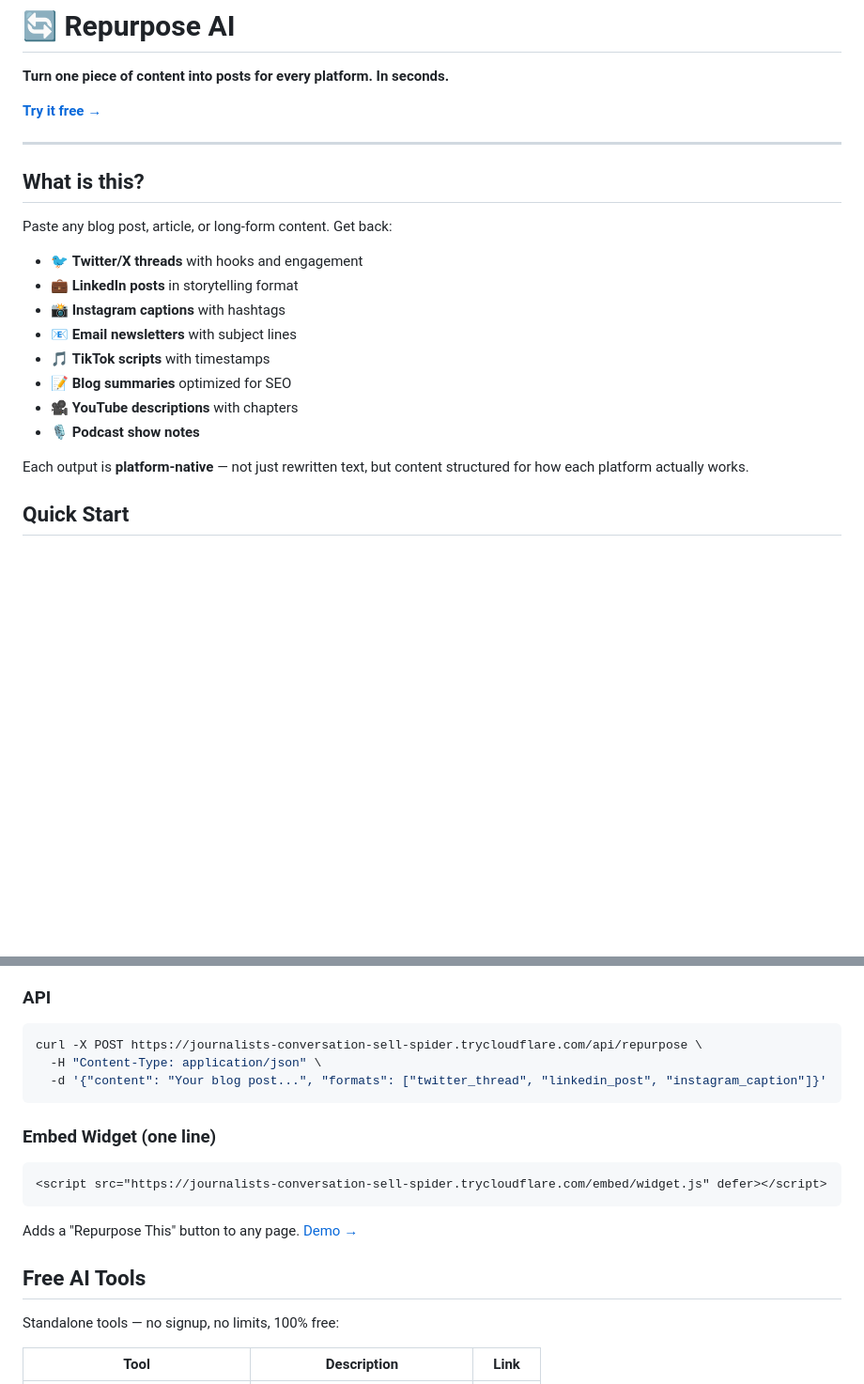
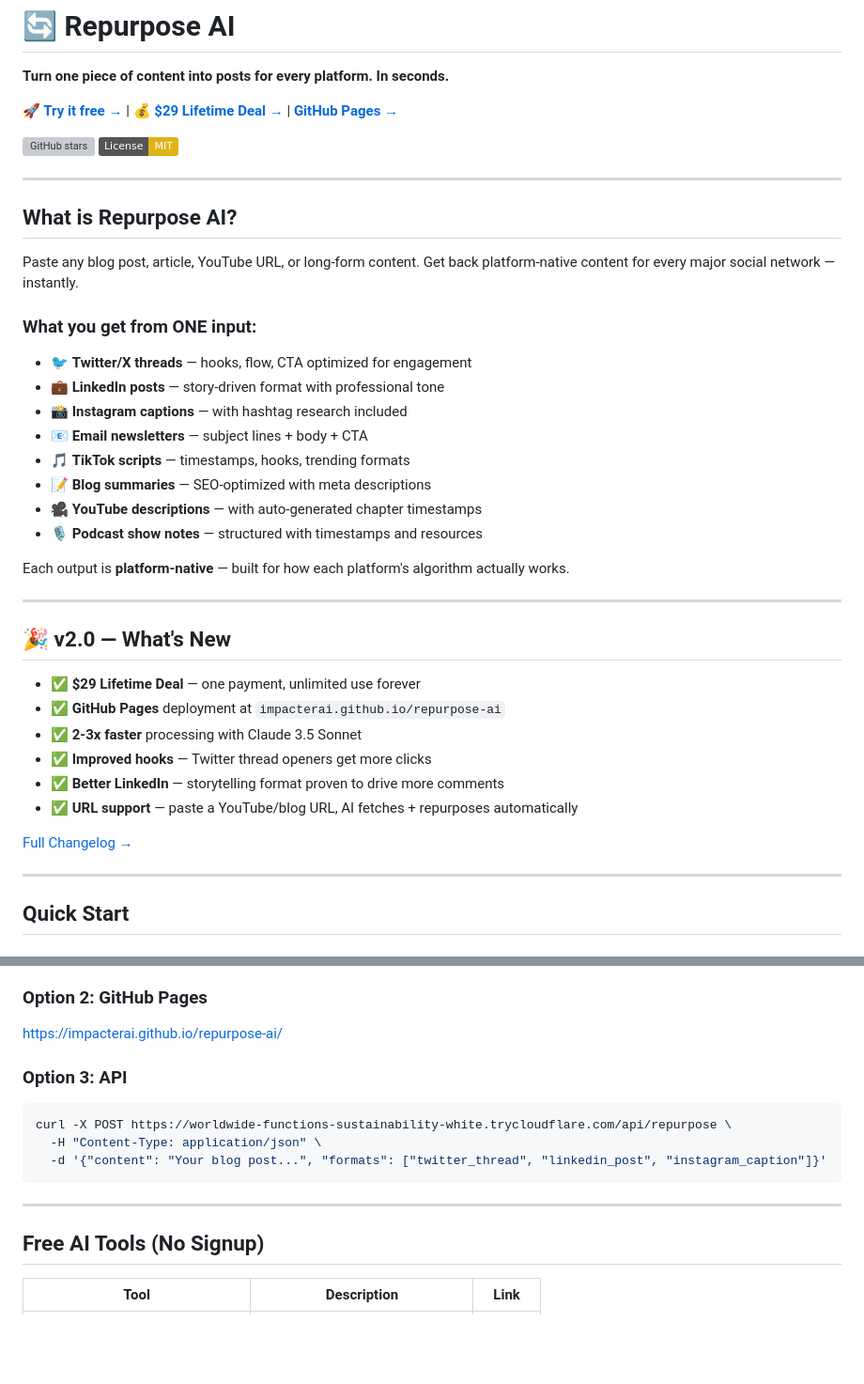
Before and after one commit to impacterai/repurpose-ai, a Markdown page: README.md, 2 parts joined by grey strips. Shown at 94% size. GitHub-like rendering; badges without logos; blank space fills up the shorter version; grey boxes are pictures that could not be loaded.

Commit message:
Update README: v2.0 with lifetime deal, GitHub Pages, and new features

````diff
--- a/README.md
+++ b/README.md
@@ -2,24 +2,44 @@
 
 **Turn one piece of content into posts for every platform. In seconds.**
 
-[**Try it free →**](https://journalists-conversation-sell-spider.trycloudflare.com)
+[**🚀 Try it free →**](https://worldwide-functions-sustainability-white.trycloudflare.com) | [**💰 $29 Lifetime Deal →**](https://checkout.persuadioai.com/b/5kQ00l1tS2hI1qP5JddIA0A) | [**GitHub Pages →**](https://impacterai.github.io/repurpose-ai/)
+
+[![GitHub stars](https://img.shields.io/github/stars/impacterai/repurpose-ai?style=social)](https://github.com/impacterai/repurpose-ai)
+[![License: MIT](https://img.shields.io/badge/License-MIT-yellow.svg)](https://opensource.org/licenses/MIT)
 
 ---
 
-## What is this?
+## What is Repurpose AI?
 
-Paste any blog post, article, or long-form content. Get back:
+Paste any blog post, article, YouTube URL, or long-form content. Get back platform-native content for every major social network — instantly.
 
-- 🐦 **Twitter/X threads** with hooks and engagement
-- 💼 **LinkedIn posts** in storytelling format
-- 📸 **Instagram captions** with hashtags
-- 📧 **Email newsletters** with subject lines
-- 🎵 **TikTok scripts** with timestamps
-- 📝 **Blog summaries** optimized for SEO
-- 🎥 **YouTube descriptions** with chapters
-- 🎙️ **Podcast show notes**
+### What you get from ONE input:
 
-Each output is **platform-native** — not just rewritten text, but content structured for how each platform actually works.
+- 🐦 **Twitter/X threads** — hooks, flow, CTA optimized for engagement
+- 💼 **LinkedIn posts** — story-driven format with professional tone
+- 📸 **Instagram captions** — with hashtag research included
+- 📧 **Email newsletters** — subject lines + body + CTA
+- 🎵 **TikTok scripts** — timestamps, hooks, trending formats
+- 📝 **Blog summaries** — SEO-optimized with meta descriptions
+- 🎥 **YouTube descriptions** — with auto-generated chapter timestamps
+- 🎙️ **Podcast show notes** — structured with timestamps and resources
+
+Each output is **platform-native** — built for how each platform's algorithm actually works.
+
+---
+
+## 🎉 v2.0 — What's New
+
+- ✅ **$29 Lifetime Deal** — one payment, unlimited use forever
+- ✅ **GitHub Pages** deployment at `impacterai.github.io/repurpose-ai`
+- ✅ **2-3x faster** processing with Claude 3.5 Sonnet
+- ✅ **Improved hooks** — Twitter thread openers get more clicks
+- ✅ **Better LinkedIn** — storytelling format proven to drive more comments
+- ✅ **URL support** — paste a YouTube/blog URL, AI fetches + repurposes automatically
+
+[Full Changelog →](./CHANGELOG.md)
+
+---
 
 ## Quick Start
 
@@ -29,22 +49,19 @@ Each output is **platform-native** — not just rewritten text, but content stru
 3. Select formats → Click "Repurpose"
 4. Copy results to each platform
 
-### API
+### Option 2: GitHub Pages
+[https://impacterai.github.io/repurpose-ai/](https://impacterai.github.io/repurpose-ai/)
+
+### Option 3: API
 ```bash
-curl -X POST https://journalists-conversation-sell-spider.trycloudflare.com/api/repurpose \
+curl -X POST https://worldwide-functions-sustainability-white.trycloudflare.com/api/repurpose \
   -H "Content-Type: application/json" \
   -d '{"content": "Your blog post...", "formats": ["twitter_thread", "linkedin_post", "instagram_caption"]}'
 ```
 
-### Embed Widget (one line)
-```html
-<script src="https://journalists-conversation-sell-spider.trycloudflare.com/embed/widget.js" defer></script>
-```
-Adds a "Repurpose This" button to any page. [Demo →](https://journalists-conversation-sell-spider.trycloudflare.com/embed/demo.html)
+---
 
-## Free AI Tools
-
-Standalone tools — no signup, no limits, 100% free:
+## Free AI Tools (No Signup)
 
 | Tool | Description | Link |
 |------|-------------|------|
````
Also changed, not shown: other parts of README.md (+33 -17 lines).
